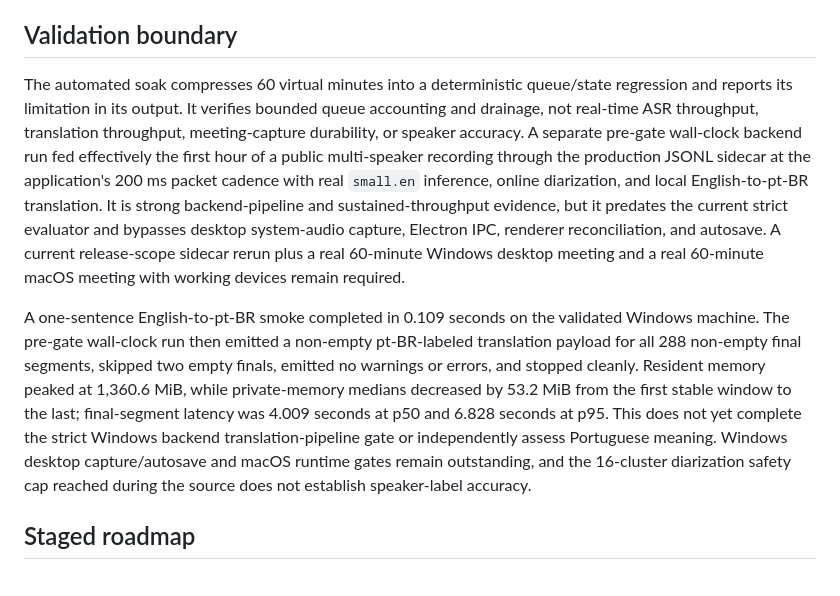
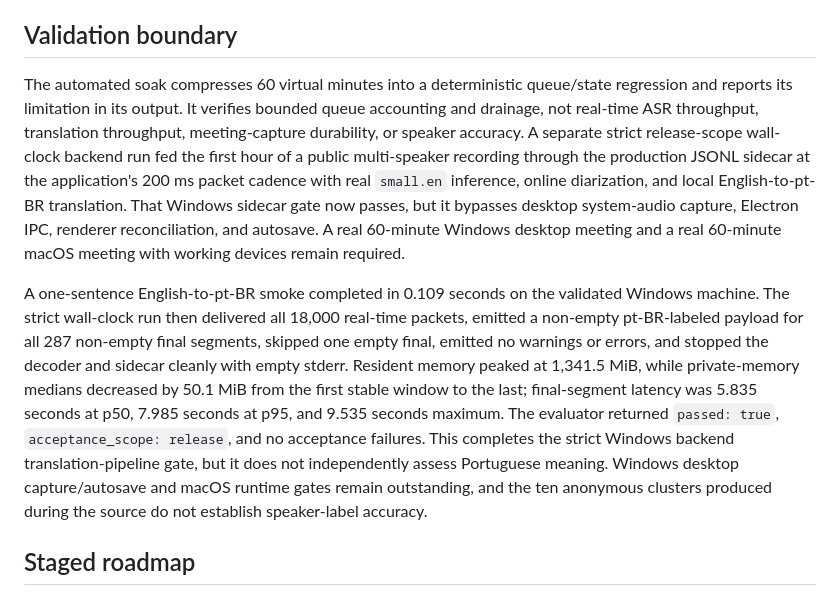
Before and after one commit to luchdom/whisper, a Markdown page: docs/ARCHITECTURE.md, the part around the change. Rendered like a GitHub page.

```diff
--- a/docs/ARCHITECTURE.md
+++ b/docs/ARCHITECTURE.md
@@ -111,9 +111,9 @@ The source repository provides repo-relative, idempotent Windows and macOS boots
 
 ## Validation boundary
 
-The automated soak compresses 60 virtual minutes into a deterministic queue/state regression and reports its limitation in its output. It verifies bounded queue accounting and drainage, not real-time ASR throughput, translation throughput, meeting-capture durability, or speaker accuracy. A separate pre-gate wall-clock backend run fed effectively the first hour of a public multi-speaker recording through the production JSONL sidecar at the application's 200 ms packet cadence with real `small.en` inference, online diarization, and local English-to-pt-BR translation. It is strong backend-pipeline and sustained-throughput evidence, but it predates the current strict evaluator and bypasses desktop system-audio capture, Electron IPC, renderer reconciliation, and autosave. A current release-scope sidecar rerun plus a real 60-minute Windows desktop meeting and a real 60-minute macOS meeting with working devices remain required.
+The automated soak compresses 60 virtual minutes into a deterministic queue/state regression and reports its limitation in its output. It verifies bounded queue accounting and drainage, not real-time ASR throughput, translation throughput, meeting-capture durability, or speaker accuracy. A separate strict release-scope wall-clock backend run fed the first hour of a public multi-speaker recording through the production JSONL sidecar at the application's 200 ms packet cadence with real `small.en` inference, online diarization, and local English-to-pt-BR translation. That Windows sidecar gate now passes, but it bypasses desktop system-audio capture, Electron IPC, renderer reconciliation, and autosave. A real 60-minute Windows desktop meeting and a real 60-minute macOS meeting with working devices remain required.
 
-A one-sentence English-to-pt-BR smoke completed in 0.109 seconds on the validated Windows machine. The pre-gate wall-clock run then emitted a non-empty pt-BR-labeled translation payload for all 288 non-empty final segments, skipped two empty finals, emitted no warnings or errors, and stopped cleanly. Resident memory peaked at 1,360.6 MiB, while private-memory medians decreased by 53.2 MiB from the first stable window to the last; final-segment latency was 4.009 seconds at p50 and 6.828 seconds at p95. This does not yet complete the strict Windows backend translation-pipeline gate or independently assess Portuguese meaning. Windows desktop capture/autosave and macOS runtime gates remain outstanding, and the 16-cluster diarization safety cap reached during the source does not establish speaker-label accuracy.
+A one-sentence English-to-pt-BR smoke completed in 0.109 seconds on the validated Windows machine. The strict wall-clock run then delivered all 18,000 real-time packets, emitted a non-empty pt-BR-labeled payload for all 287 non-empty final segments, skipped one empty final, emitted no warnings or errors, and stopped the decoder and sidecar cleanly with empty stderr. Resident memory peaked at 1,341.5 MiB, while private-memory medians decreased by 50.1 MiB from the first stable window to the last; final-segment latency was 5.835 seconds at p50, 7.985 seconds at p95, and 9.535 seconds maximum. The evaluator returned `passed: true`, `acceptance_scope: release`, and no acceptance failures. This completes the strict Windows backend translation-pipeline gate, but it does not independently assess Portuguese meaning. Windows desktop capture/autosave and macOS runtime gates remain outstanding, and the ten anonymous clusters produced during the source do not establish speaker-label accuracy.
 
 ## Staged roadmap
 
```
Also changed, not shown: README.md (+4 -4 lines), backend/README.md (+1 -1 lines).
